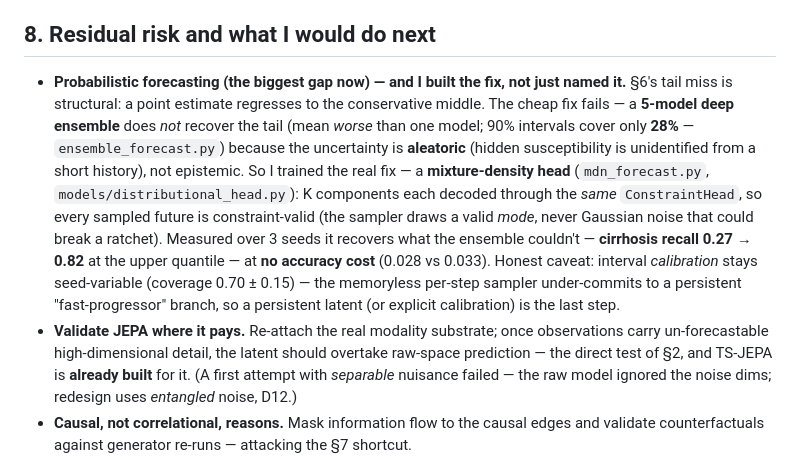
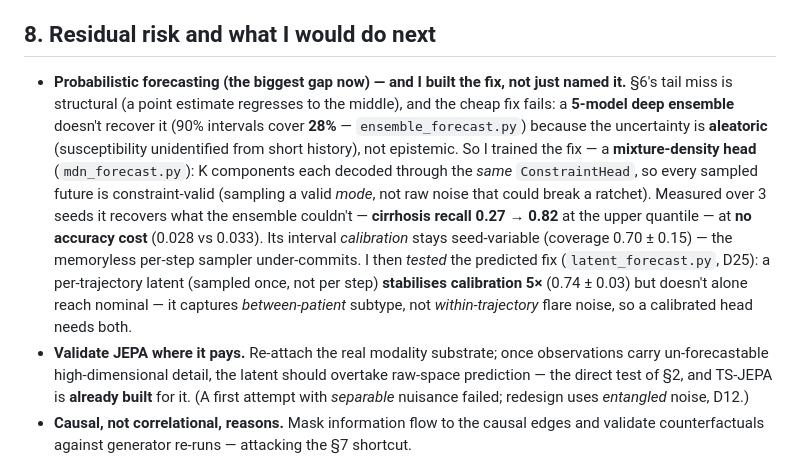
Before and after one commit to adhikari-pratik/digital_liver, a Markdown page: memo.md, the part around the change. Rendered like a GitHub page.

```diff
--- a/memo.md
+++ b/memo.md
@@ -154,21 +154,22 @@ Using portal hypertension P crossing a threshold as the decompensation proxy
 ## 8. Residual risk and what I would do next
 
 - **Probabilistic forecasting (the biggest gap now) — and I built the fix, not just named it.** §6's
-  tail miss is structural: a point estimate regresses to the conservative middle. The cheap fix fails —
-  a **5-model deep ensemble** does *not* recover the tail (mean *worse* than one model; 90% intervals
-  cover only **28%** — `ensemble_forecast.py`) because the uncertainty is **aleatoric** (hidden
-  susceptibility is unidentified from a short history), not epistemic. So I trained the real fix — a
-  **mixture-density head** (`mdn_forecast.py`, `models/distributional_head.py`): K components each
-  decoded through the *same* `ConstraintHead`, so every sampled future is constraint-valid (the sampler
-  draws a valid *mode*, never Gaussian noise that could break a ratchet). Measured over 3 seeds it
-  recovers what the ensemble couldn't — **cirrhosis recall 0.27 → 0.82** at the upper quantile — at **no
-  accuracy cost** (0.028 vs 0.033). Honest caveat: interval *calibration* stays seed-variable (coverage
-  0.70 ± 0.15) — the memoryless per-step sampler under-commits to a persistent "fast-progressor" branch,
-  so a persistent latent (or explicit calibration) is the last step.
+  tail miss is structural (a point estimate regresses to the middle), and the cheap fix fails: a
+  **5-model deep ensemble** doesn't recover it (90% intervals cover **28%** — `ensemble_forecast.py`)
+  because the uncertainty is **aleatoric** (susceptibility unidentified from short history), not
+  epistemic. So I trained the fix — a **mixture-density head** (`mdn_forecast.py`): K components each
+  decoded through the *same* `ConstraintHead`, so every sampled future is constraint-valid (sampling a
+  valid *mode*, not raw noise that could break a ratchet). Measured over 3 seeds it recovers what the
+  ensemble couldn't — **cirrhosis recall 0.27 → 0.82** at the upper quantile — at **no accuracy cost**
+  (0.028 vs 0.033). Its interval *calibration* stays seed-variable (coverage 0.70 ± 0.15)
+  — the memoryless per-step sampler under-commits. I then *tested* the predicted fix
+  (`latent_forecast.py`, D25): a per-trajectory latent (sampled once, not per step) **stabilises
+  calibration 5×** (0.74 ± 0.03) but doesn't alone reach nominal — it captures *between-patient* subtype,
+  not *within-trajectory* flare noise, so a calibrated head needs both.
 - **Validate JEPA where it pays.** Re-attach the real modality substrate; once observations carry
   un-forecastable high-dimensional detail, the latent should overtake raw-space prediction — the
   direct test of §2, and TS-JEPA is **already built** for it. (A first attempt with *separable*
-  nuisance failed — the raw model ignored the noise dims; redesign uses *entangled* noise, D12.)
+  nuisance failed; redesign uses *entangled* noise, D12.)
 - **Causal, not correlational, reasons.** Mask information flow to the causal edges and validate
   counterfactuals against generator re-runs — attacking the §7 shortcut.
 
```
Also changed, not shown: DECISIONS.md (+30 -0 lines), README.md (+2 -0 lines).
